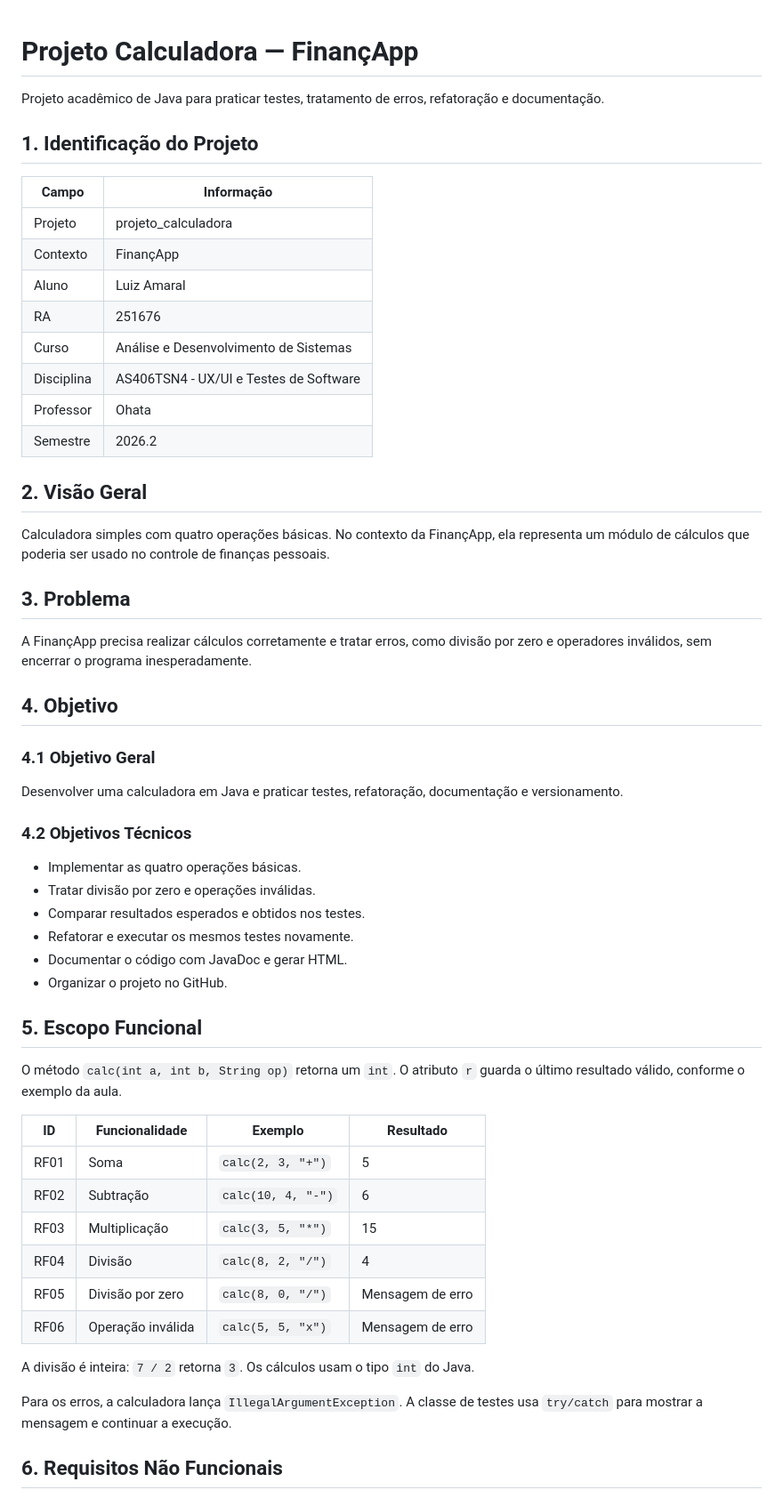
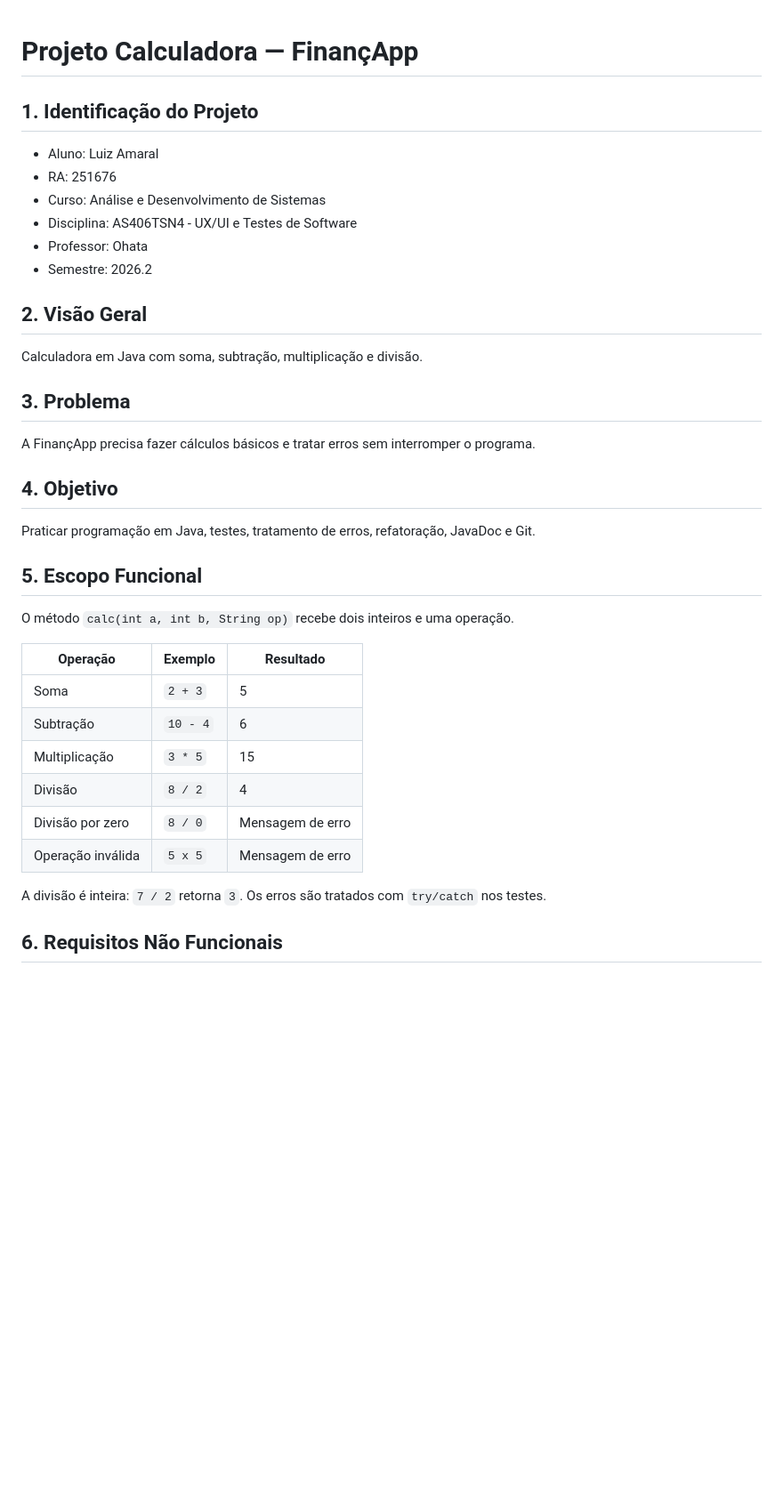
Before and after one commit to lzAmaral/projeto_calculadora, a Markdown page: README.md, the part around one of its changes. Shown at 89% size. Drawn GitHub-style; blank space fills up the shorter version.

```diff
--- a/README.md
+++ b/README.md
@@ -1,59 +1,40 @@
 # Projeto Calculadora — FinançApp
-
-Projeto acadêmico de Java para praticar testes, tratamento de erros, refatoração e documentação.
 
 ## 1. Identificação do Projeto
 
-| Campo | Informação |
-| --- | --- |
-| Projeto | projeto_calculadora |
-| Contexto | FinançApp |
-| Aluno | Luiz Amaral |
-| RA | 251676 |
-| Curso | Análise e Desenvolvimento de Sistemas |
-| Disciplina | AS406TSN4 - UX/UI e Testes de Software |
-| Professor | Ohata |
-| Semestre | 2026.2 |
+- Aluno: Luiz Amaral
+- RA: 251676
+- Curso: Análise e Desenvolvimento de Sistemas
+- Disciplina: AS406TSN4 - UX/UI e Testes de Software
+- Professor: Ohata
+- Semestre: 2026.2
 
 ## 2. Visão Geral
 
-Calculadora simples com quatro operações básicas. No contexto da FinançApp, ela representa um módulo de cálculos que poderia ser usado no controle de finanças pessoais.
+Calculadora em Java com soma, subtração, multiplicação e divisão.
 
 ## 3. Problema
 
-A FinançApp precisa realizar cálculos corretamente e tratar erros, como divisão por zero e operadores inválidos, sem encerrar o programa inesperadamente.
+A FinançApp precisa fazer cálculos básicos e tratar erros sem interromper o programa.
 
 ## 4. Objetivo
 
-### 4.1 Objetivo Geral
-
-Desenvolver uma calculadora em Java e praticar testes, refatoração, documentação e versionamento.
-
-### 4.2 Objetivos Técnicos
-
-- Implementar as quatro operações básicas.
-- Tratar divisão por zero e operações inválidas.
-- Comparar resultados esperados e obtidos nos testes.
-- Refatorar e executar os mesmos testes novamente.
-- Documentar o código com JavaDoc e gerar HTML.
-- Organizar o projeto no GitHub.
+Praticar programação em Java, testes, tratamento de erros, refatoração, JavaDoc e Git.
 
 ## 5. Escopo Funcional
 
-O método `calc(int a, int b, String op)` retorna um `int`. O atributo `r` guarda o último resultado válido, conforme o exemplo da aula.
+O método `calc(int a, int b, String op)` recebe dois inteiros e uma operação.
 
-| ID | Funcionalidade | Exemplo | Resultado |
-| --- | --- | --- | --- |
-| RF01 | Soma | `calc(2, 3, "+")` | 5 |
-| RF02 | Subtração | `calc(10, 4, "-")` | 6 |
-| RF03 | Multiplicação | `calc(3, 5, "*")` | 15 |
-| RF04 | Divisão | `calc(8, 2, "/")` | 4 |
-| RF05 | Divisão por zero | `calc(8, 0, "/")` | Mensagem de erro |
-| RF06 | Operação inválida | `calc(5, 5, "x")` | Mensagem de erro |
+| Operação | Exemplo | Resultado |
+| --- | --- | --- |
+| Soma | `2 + 3` | 5 |
+| Subtração | `10 - 4` | 6 |
+| Multiplicação | `3 * 5` | 15 |
+| Divisão | `8 / 2` | 4 |
+| Divisão por zero | `8 / 0` | Mensagem de erro |
+| Operação inválida | `5 x 5` | Mensagem de erro |
 
-A divisão é inteira: `7 / 2` retorna `3`. Os cálculos usam o tipo `int` do Java.
-
-Para os erros, a calculadora lança `IllegalArgumentException`. A classe de testes usa `try/catch` para mostrar a mensagem e continuar a execução.
+A divisão é inteira: `7 / 2` retorna `3`. Os erros são tratados com `try/catch` nos testes.
 
 ## 6. Requisitos Não Funcionais
 
```
Also changed, not shown: other parts of README.md (+18 -40 lines), images/javadoc/calculadora.png, images/javadoc/index.png, images/testes/antes.png, images/testes/depois.png, 13 other files.
